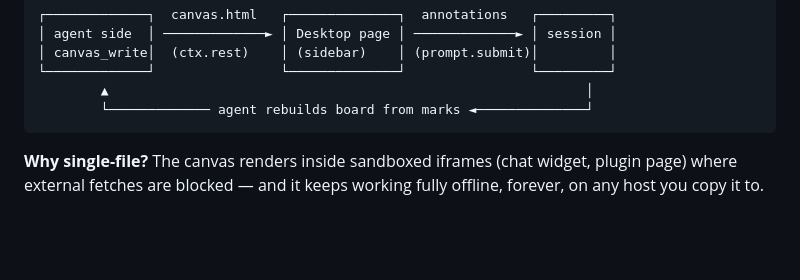
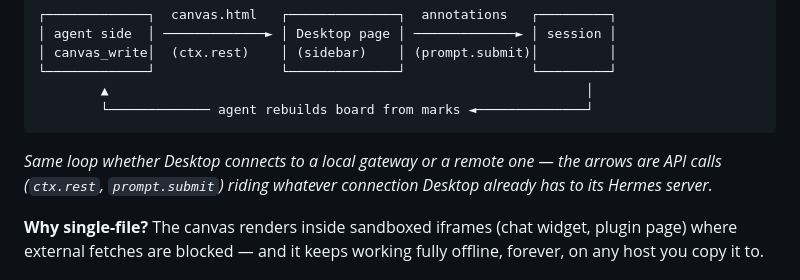
Before and after one commit to Hopers/hermes-canvas-plugin, a Markdown page: README.md, the part around the change. Drawn GitHub-style; blank space fills up the shorter version.

Commit message:
docs: note the loop diagram is topology-agnostic (API calls over whatever Desktop->server connection exists)

````diff
--- a/README.md
+++ b/README.md
@@ -17,6 +17,10 @@ loop repeats.
         ▲                                                             │
         └───────────── agent rebuilds board from marks ◄──────────────┘
 ```
+
+*Same loop whether Desktop connects to a local gateway or a remote one —
+the arrows are API calls (`ctx.rest`, `prompt.submit`) riding whatever
+connection Desktop already has to its Hermes server.*
 
 **Why single-file?** The canvas renders inside sandboxed iframes (chat
 widget, plugin page) where external fetches are blocked — and it keeps
````
